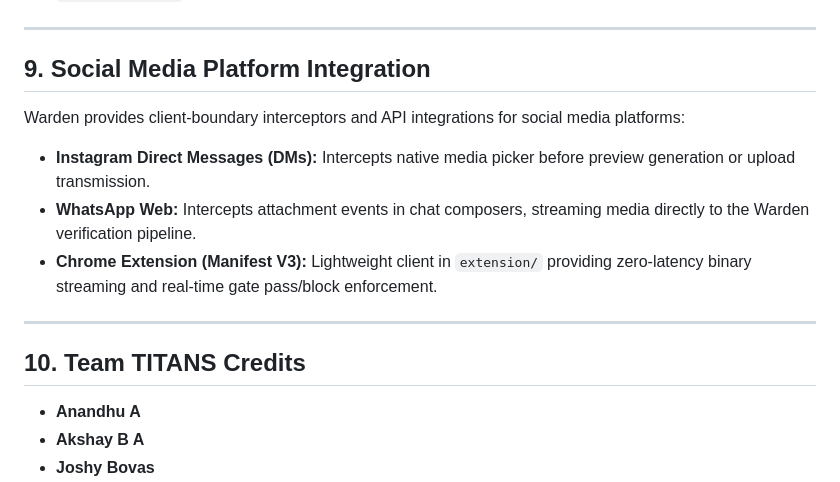
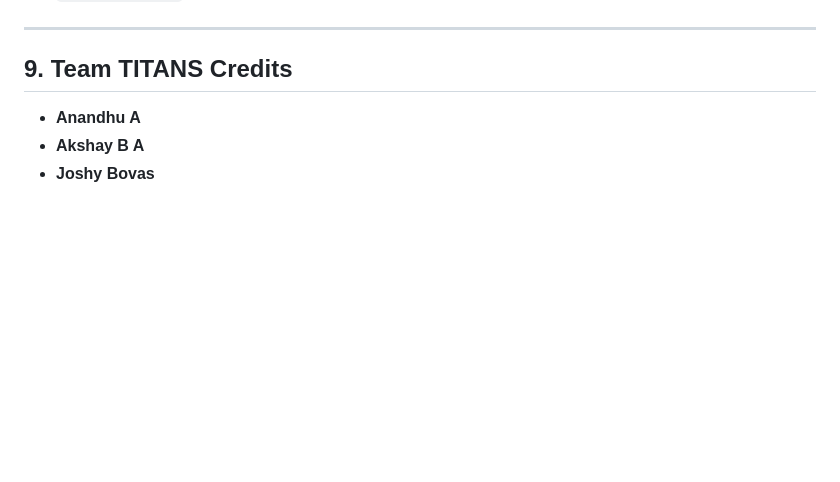
Before and after one commit to Akkufr/warden, a Markdown page: README.md, the part around the change. Rendered like a GitHub page; blank space fills up the shorter version.

Commit message:
docs: reorder sections and update Team TITANS credits to section 9

```diff
--- a/README.md
+++ b/README.md
@@ -150,16 +150,7 @@ The system includes pre-loaded benchmark assets accessible via the 'Load AI Benc
 
 ---
 
-## 9. Social Media Platform Integration
-
-Warden provides client-boundary interceptors and API integrations for social media platforms:
-- **Instagram Direct Messages (DMs):** Intercepts native media picker before preview generation or upload transmission.
-- **WhatsApp Web:** Intercepts attachment events in chat composers, streaming media directly to the Warden verification pipeline.
-- **Chrome Extension (Manifest V3):** Lightweight client in `extension/` providing zero-latency binary streaming and real-time gate pass/block enforcement.
-
----
-
-## 10. Team TITANS Credits
+## 9. Team TITANS Credits
 
 - **Anandhu A**
 - **Akshay B A**
```
